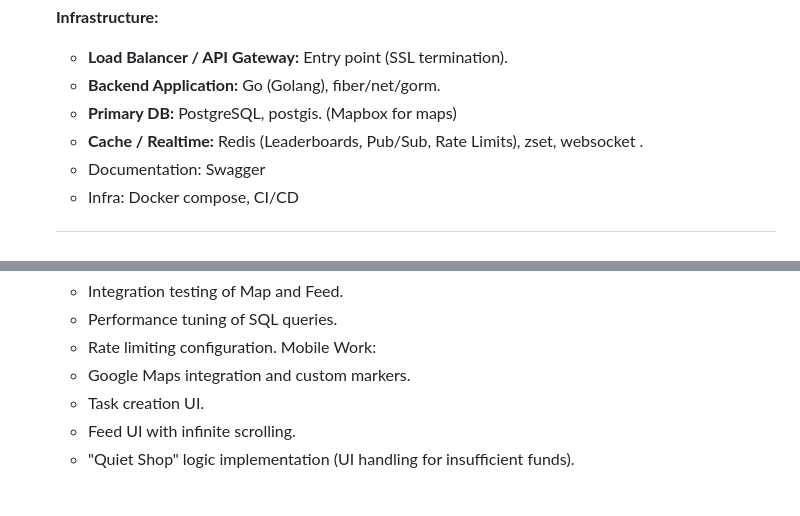
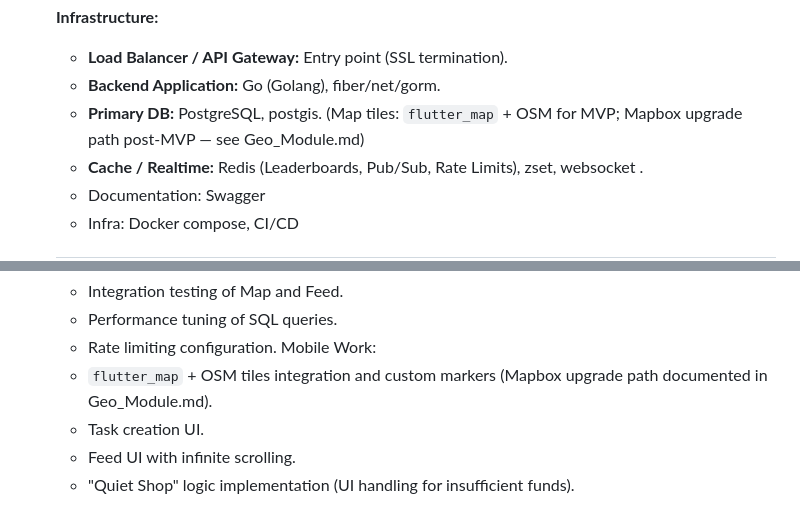
Before and after one commit to nighbee/social-fintech, a Markdown page: docs/BrightBund_RPD.md, 2 parts joined by grey strips. Drawn GitHub-style.

Commit message:
geo module md upd

```diff
--- a/docs/BrightBund_RPD.md
+++ b/docs/BrightBund_RPD.md
@@ -47,7 +47,7 @@
 
   - **Load Balancer / API Gateway:** Entry point (SSL termination).
   - **Backend Application:** Go (Golang), fiber/net/gorm.
-  - **Primary DB:** PostgreSQL, postgis. (Mapbox for maps)
+  - **Primary DB:** PostgreSQL, postgis. (Map tiles: `flutter_map` + OSM for MVP; Mapbox upgrade path post-MVP — see Geo_Module.md)
   - **Cache / Realtime:** Redis (Leaderboards, Pub/Sub, Rate Limits), zset, websocket .
   - Documentation: Swagger
   - Infra: Docker compose, CI/CD
@@ -614,7 +614,7 @@
   - Performance tuning of SQL queries.
   - Rate limiting configuration.
   Mobile Work:
-  - Google Maps integration and custom markers.
+  - `flutter_map` + OSM tiles integration and custom markers (Mapbox upgrade path documented in Geo_Module.md).
   - Task creation UI.
   - Feed UI with infinite scrolling.
   - "Quiet Shop" logic implementation (UI handling for insufficient funds).
```
Also changed, not shown: docs/Geo_Module.md (added, +291 -0 lines).
